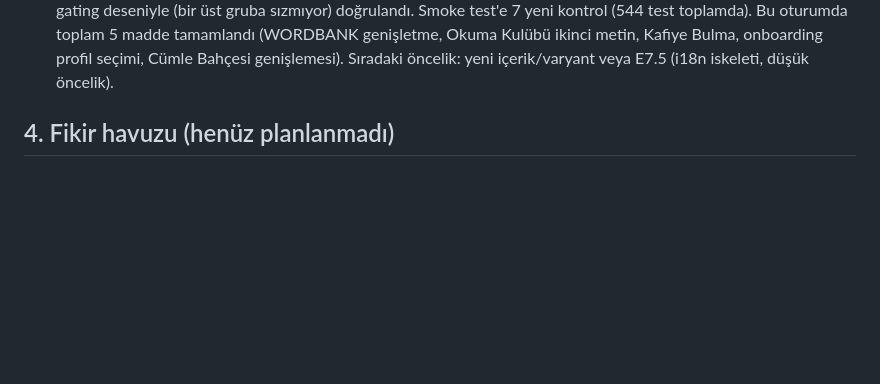
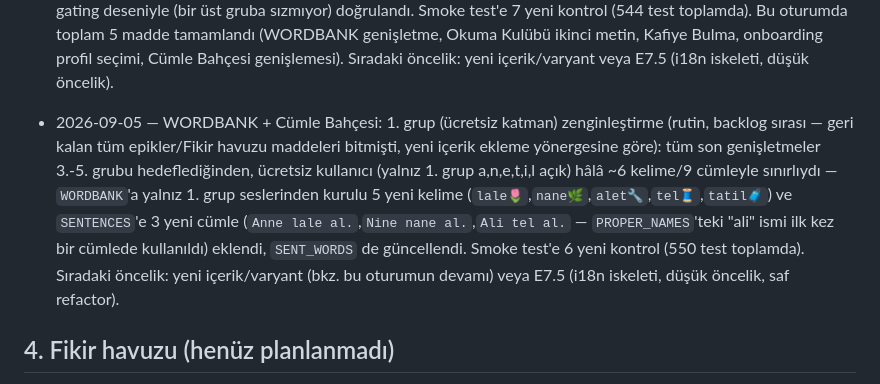
Before and after one commit to frostaqemelih/okuma-kasifi, a Markdown page: GELISTIRME-PLANI.md, the part around the change. Rendered like a GitHub page; blank space fills up the shorter version.

Commit message:
plan: WORDBANK/Cümle Bahçesi 1. grup zenginleştirmesini günlüğe işle
Co-Authored-By: Claude Sonnet 5 <noreply@anthropic.com>
Claude-Session: https://claude.ai/code/session_019Jx7BmEBRRbE17oRjagRzZ

```diff
--- a/GELISTIRME-PLANI.md
+++ b/GELISTIRME-PLANI.md
@@ -351,6 +351,7 @@ tek seferlik ünite paketi ~299–399 TL. Yerel TL, yerel ödeme, şeffaf iptal
 - 2026-09-04 — Onboarding "kimin için?" ekranı (rutin, Fikir havuzu maddesi hayata geçirildi — E8.6 notunda ertelenmişti): yeni `s-who` ekranı eklendi — **yalnızca Aile Planı'nda birden fazla çocuk profili varken** görünür (tek profilli çoğunluk akışı hiç değişmedi, `state.profiles.length>1` koşulu). `onStart()` artık önce bunu kontrol ediyor; `renderWho()` her profil için bir kart (avatar emoji döngüsü + ad + "Son oynayan"/"Dokun, başla") oluşturuyor; `chooseWho(id)` farklı profil seçilirse mevcut `switchProfile()`'ı (kaydet+yükle+yönlendir) çağırıyor, zaten aktif profil tekrar seçilirse (switchProfile'ın no-op koruması nedeniyle) doğrudan yönlendiriyor — böylece ekranda takılı kalma riski yok. Yeni kod mevcut `switchProfile`/`age-card` desenlerini yeniden kullandı, yeni state alanı eklenmedi. Smoke test'e 8 yeni kontrol (537 test toplamda; `.age-card` sayım regex'i 14→15, `renderWho()` şablonundaki statik metin eşleşmesi nedeniyle). Sıradaki öncelik: yeni içerik/varyant veya kalan Fikir havuzu maddeleri (öğretmen paneli, WhatsApp özeti — dış servis gerektirir, kullanıcı kararı).
 
 - 2026-09-04 — Cümle Bahçesi genişlemesi (rutin, backlog sırası — WORDBANK genişletmesindeki kelimeleri Cümle Bahçesi'ne de taşıdı): 3 yeni cümle eklendi — `Nine dondurma al.` (3. grup), `Anne çiçek al.` (4. grup), `Baba top al.` (5. grup) — `SENT_WORDS`'e de `dondurma`/`çiçek`/`top` eklendi (tile havuzu için). Her cümle mevcut tier-gating deseniyle (bir üst gruba sızmıyor) doğrulandı. Smoke test'e 7 yeni kontrol (544 test toplamda). Bu oturumda toplam 5 madde tamamlandı (WORDBANK genişletme, Okuma Kulübü ikinci metin, Kafiye Bulma, onboarding profil seçimi, Cümle Bahçesi genişlemesi). Sıradaki öncelik: yeni içerik/varyant veya E7.5 (i18n iskeleti, düşük öncelik).
+- 2026-09-05 — WORDBANK + Cümle Bahçesi: 1. grup (ücretsiz katman) zenginleştirme (rutin, backlog sırası — geri kalan tüm epikler/Fikir havuzu maddeleri bitmişti, yeni içerik ekleme yönergesine göre): tüm son genişletmeler 3.-5. grubu hedeflediğinden, ücretsiz kullanıcı (yalnız 1. grup a,n,e,t,i,l açık) hâlâ ~6 kelime/9 cümleyle sınırlıydı — `WORDBANK`'a yalnız 1. grup seslerinden kurulu 5 yeni kelime (`lale🌷`,`nane🌿`,`alet🔧`,`tel🧵`,`tatil🧳`) ve `SENTENCES`'e 3 yeni cümle (`Anne lale al.`,`Nine nane al.`,`Ali tel al.` — `PROPER_NAMES`'teki "ali" ismi ilk kez bir cümlede kullanıldı) eklendi, `SENT_WORDS` de güncellendi. Smoke test'e 6 yeni kontrol (550 test toplamda). Sıradaki öncelik: yeni içerik/varyant (bkz. bu oturumun devamı) veya E7.5 (i18n iskeleti, düşük öncelik, saf refactor).
 
 ## 4. Fikir havuzu (henüz planlanmadı)
 
```
